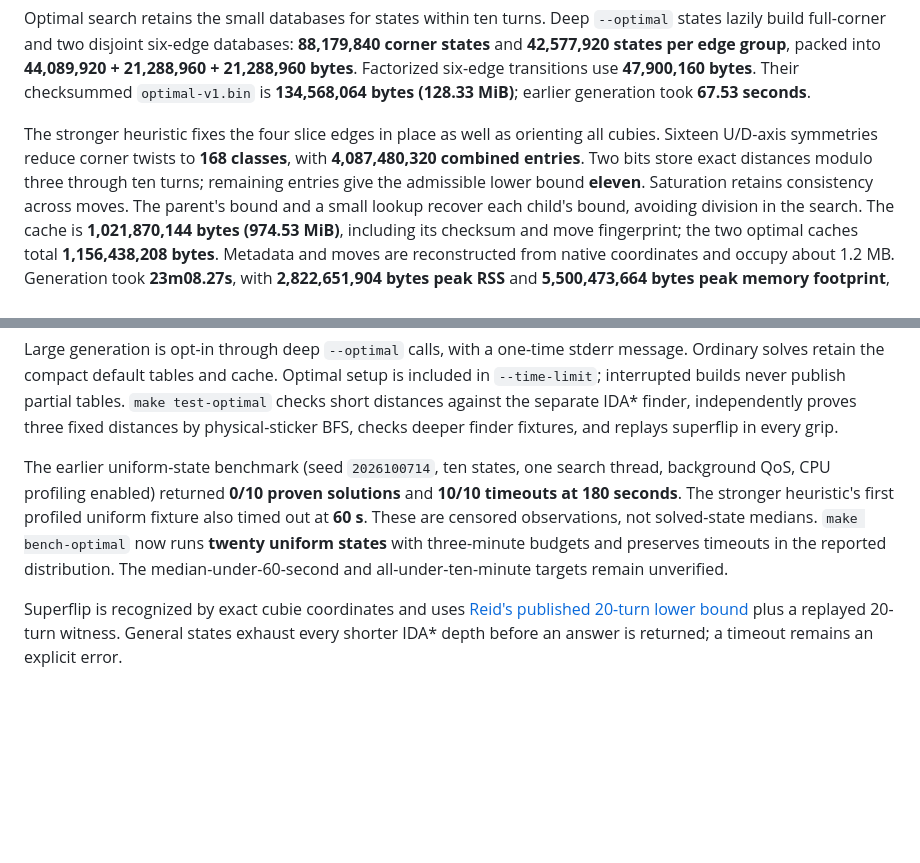
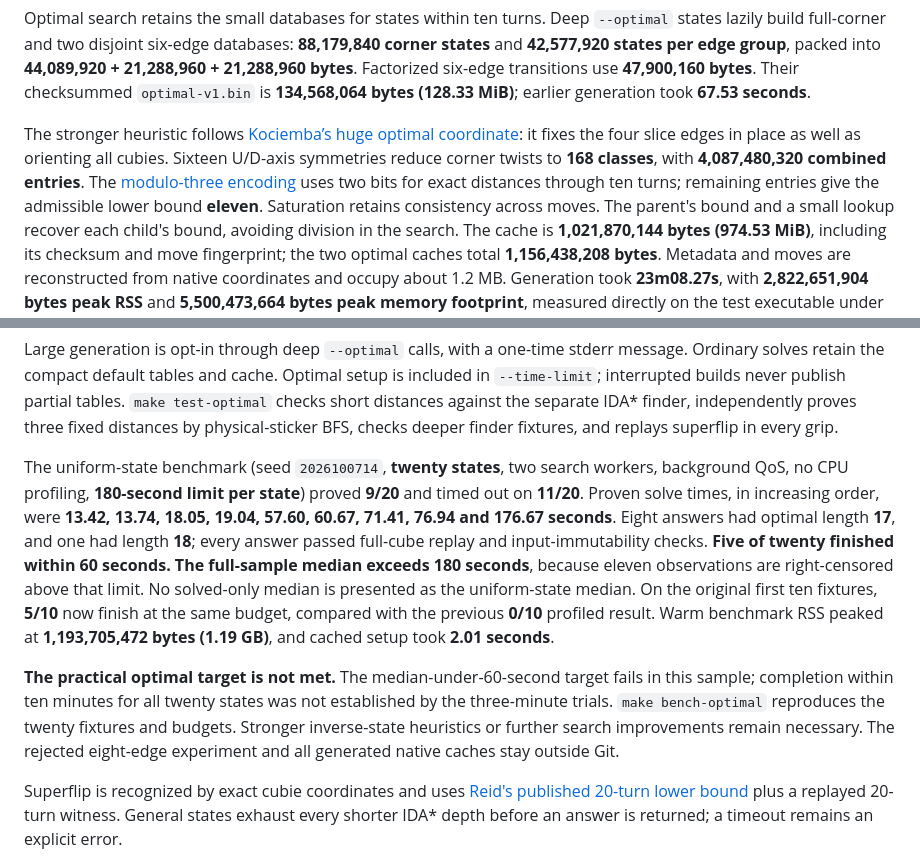
Before and after one commit to ehrlich-b/cube, a Markdown page: README.md, 2 parts joined by grey strips. Drawn GitHub-style; blank space fills up the shorter version.

Commit message:
Record the measured optimal-search distribution

```diff
--- a/README.md
+++ b/README.md
@@ -117,10 +117,10 @@ Optimal search retains the small databases for states within ten turns. Deep
 use **47,900,160 bytes**. Their checksummed `optimal-v1.bin` is
 **134,568,064 bytes (128.33 MiB)**; earlier generation took **67.53 seconds**.
 
-The stronger heuristic fixes the four slice edges in place as well as orienting
-all cubies. Sixteen U/D-axis symmetries reduce corner twists to **168 classes**,
-with **4,087,480,320 combined entries**. Two bits store exact distances modulo
-three through ten turns; remaining entries give the admissible lower bound
+The stronger heuristic follows [Kociemba’s huge optimal coordinate](https://kociemba.org/math/optimal.htm):
+it fixes the four slice edges in place as well as orienting all cubies. Sixteen U/D-axis symmetries reduce corner twists to **168 classes**,
+with **4,087,480,320 combined entries**. The [modulo-three encoding](https://kociemba.org/math/pruning.htm) uses two bits
+for exact distances through ten turns; remaining entries give the admissible lower bound
 **eleven**. Saturation retains consistency across moves. The parent's bound
 and a small lookup recover each child's bound, avoiding division in the search.
 The cache is **1,021,870,144 bytes (974.53 MiB)**, including its checksum and move
@@ -150,13 +150,25 @@ partial tables. `make test-optimal` checks short distances against the separate
 IDA* finder, independently proves three fixed distances by physical-sticker
 BFS, checks deeper finder fixtures, and replays superflip in every grip.
 
-The earlier uniform-state benchmark (seed `2026100714`, ten states, one search
-thread, background QoS, CPU profiling enabled) returned **0/10 proven solutions**
-and **10/10 timeouts at 180 seconds**. The stronger heuristic's first profiled
-uniform fixture also timed out at **60 s**. These are censored observations,
-not solved-state medians. `make bench-optimal` now runs **twenty uniform states**
-with three-minute budgets and preserves timeouts in the reported distribution.
-The median-under-60-second and all-under-ten-minute targets remain unverified.
+The uniform-state benchmark (seed `2026100714`, **twenty states**, two search
+workers, background QoS, no CPU profiling, **180-second limit per state**)
+proved **9/20** and timed out on **11/20**. Proven solve times, in increasing
+order, were **13.42, 13.74, 18.05, 19.04, 57.60, 60.67, 71.41, 76.94 and
+176.67 seconds**. Eight answers had optimal length **17**, and one had length
+**18**; every answer passed full-cube replay and input-immutability checks.
+**Five of twenty finished within 60 seconds. The full-sample median exceeds
+180 seconds**, because eleven observations are right-censored above that limit.
+No solved-only median is presented as the uniform-state median. On the original
+first ten fixtures, **5/10** now finish at the same budget, compared with the
+previous **0/10** profiled result. Warm benchmark RSS peaked at
+**1,193,705,472 bytes (1.19 GB)**, and cached setup took **2.01 seconds**.
+
+**The practical optimal target is not met.** The median-under-60-second target
+fails in this sample; completion within ten minutes for all twenty states was
+not established by the three-minute trials. `make bench-optimal` reproduces
+the twenty fixtures and budgets. Stronger inverse-state heuristics or further
+search improvements remain necessary. The rejected eight-edge experiment and
+all generated native caches stay outside Git.
 
 Superflip is recognized by exact cubie coordinates and uses
 [Reid's published 20-turn lower bound](https://www.math.rwth-aachen.de/~Martin.Schoenert/Cube-Lovers/michael_reid__superflip_requires_20_face_turns.html)
```
Also changed, not shown: TODO.md (+21 -19 lines).
